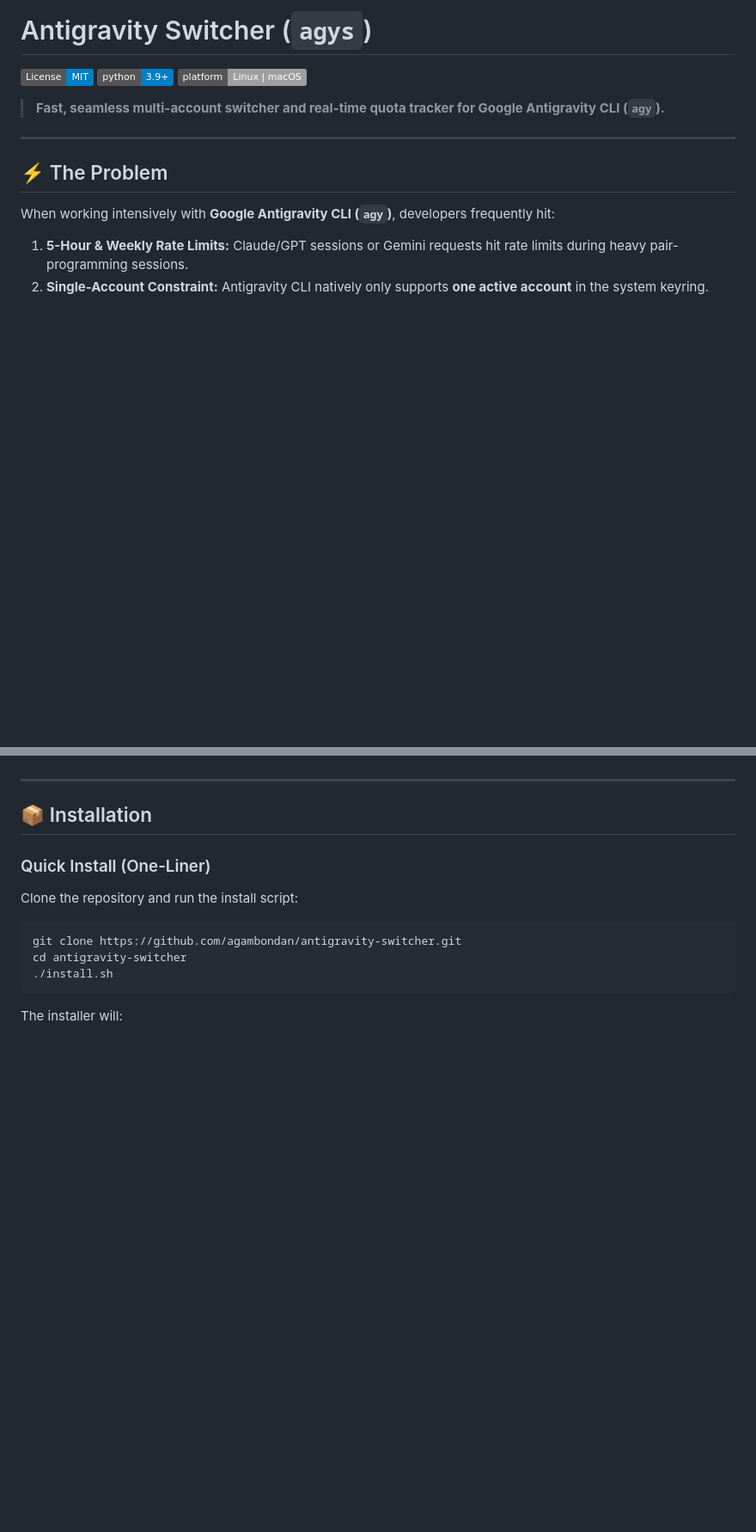
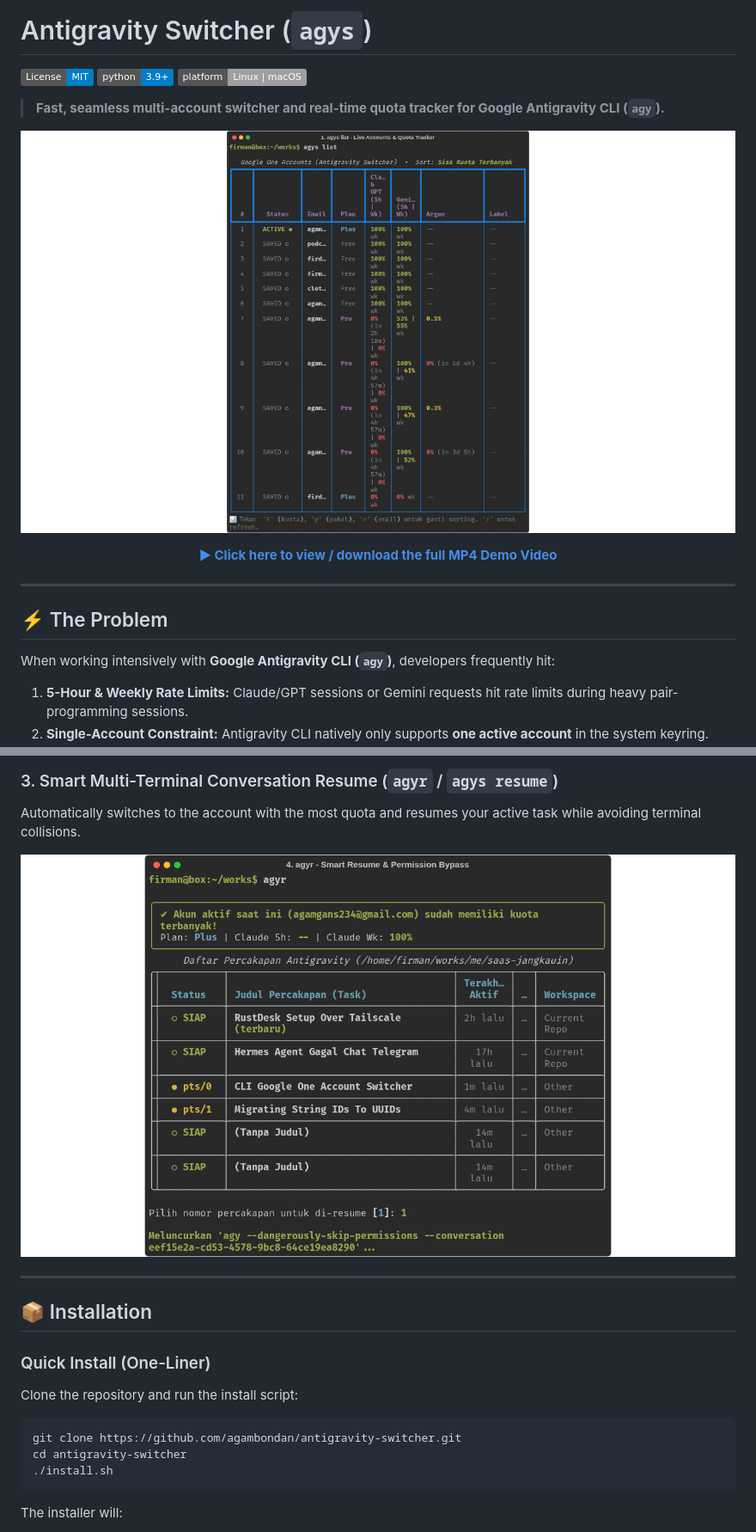
Before and after one commit to agambondan/antigravity-switcher, a Markdown page: README.md, 2 parts joined by grey strips. Shown at 86% size. GitHub-like rendering; pictures changed too: assets/demo.gif (added), assets/screenshot-resume.png (added); badges without logos; blank space fills up the shorter version.

```diff
--- a/README.md
+++ b/README.md
@@ -5,6 +5,13 @@
 [![Platform](https://img.shields.io/badge/platform-Linux%20%7C%20macOS-lightgrey.svg)]()
 
 > **Fast, seamless multi-account switcher and real-time quota tracker for Google Antigravity CLI (`agy`).**
+
+<p align="center">
+  <img src="assets/demo.gif" alt="Antigravity Switcher Demo" width="100%" />
+</p>
+<p align="center">
+  <a href="assets/demo.mp4"><b>▶ Click here to view / download the full MP4 Demo Video</b></a>
+</p>
 
 ---
 
@@ -36,3 +58,7 @@ When working intensively with **Google Antigravity CLI (`agy`)**, developers fre
+### 3. Smart Multi-Terminal Conversation Resume (`agyr` / `agys resume`)
+Automatically switches to the account with the most quota and resumes your active task while avoiding terminal collisions.
+
+![Smart Conversation Resume](assets/screenshot-resume.png)
 
 ---
 
```
Also changed, not shown: other parts of README.md (+15 -0 lines), assets/screenshot-list.png (added), assets/screenshot-quota.png (added), 3 other files.
